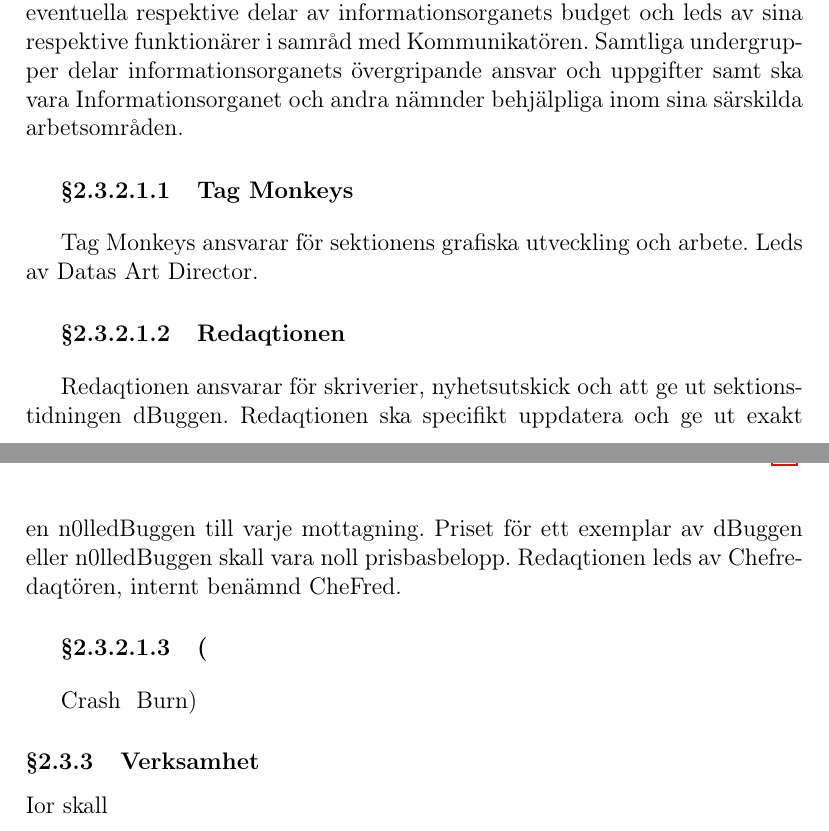
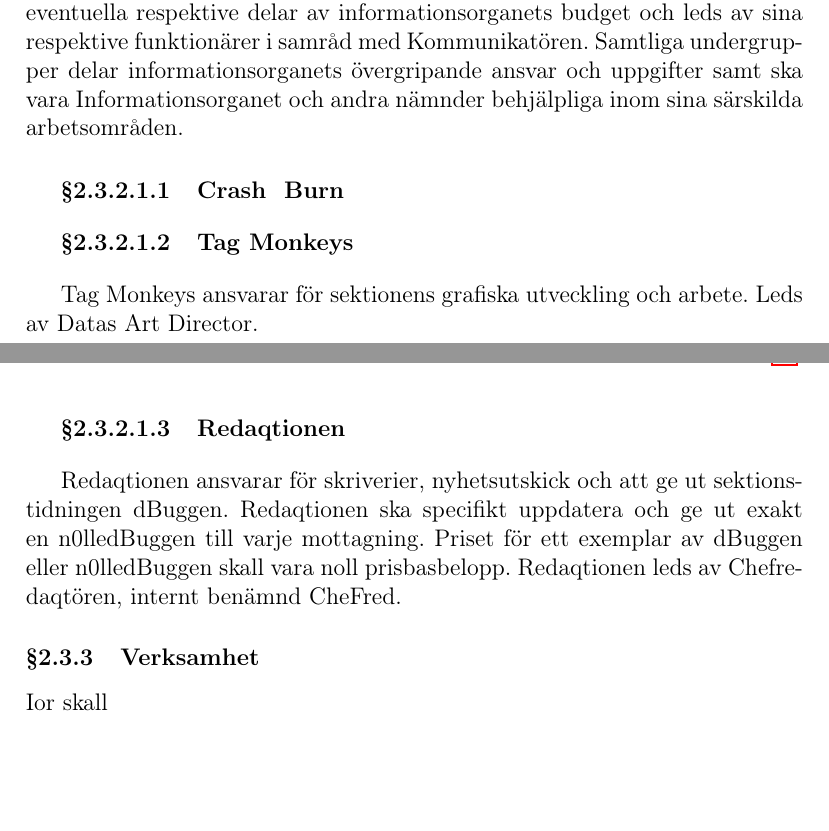
Before and after one commit to vlle1/styrdokument, a LaTeX document (reglemente.tex): two parts of pages 3 and 4 of 32, joined at a grey line, cut so that both start at the same text, the shorter picture padded with empty space. Compiled offline with pdfLaTeX.

Commit message:
Lade till Crash & Burn

```diff
--- a/reglemente.tex
+++ b/reglemente.tex
@@ -129,6 +129,8 @@ Samtliga undergrupper delar informationsorganets
 övergripande ansvar och uppgifter samt ska vara Informationsorganet
 och andra nämnder behjälpliga inom sina särskilda arbetsområden.
 
+\subparagraph{Crash & Burn}
+
 \subparagraph{Tag Monkeys}
 
 Tag Monkeys ansvarar för sektionens grafiska utveckling och
@@ -142,8 +144,6 @@ och ge ut exakt en n0lledBuggen till varje mottagning.
 Priset för ett exemplar av dBuggen eller n0lledBuggen skall
 vara noll prisbasbelopp. Redaqtionen leds av Chefredaqtören,
 internt benämnd CheFred.
-
-\subparagraph(Crash & Burn)
 
 \subsubsection{Verksamhet}
 
```
